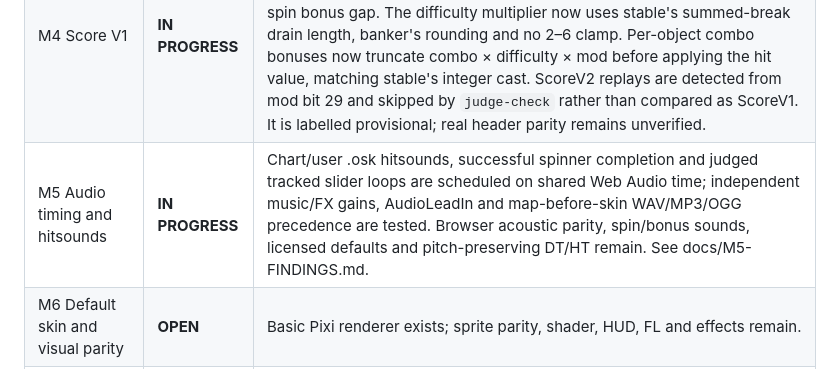
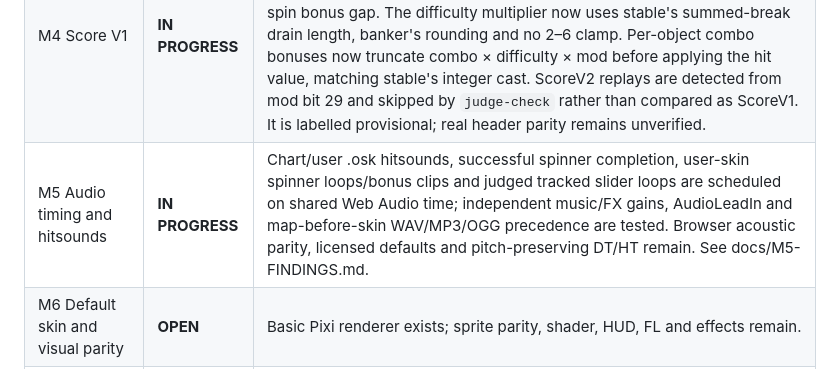
Before and after one commit to jakemcintyre25-stack/OSU-RENDER, a Markdown page: docs/DEVELOPMENT_STATUS.md, the part around the change. Drawn GitHub-style.

```diff
--- a/docs/DEVELOPMENT_STATUS.md
+++ b/docs/DEVELOPMENT_STATUS.md
@@ -12,7 +12,7 @@ Updated: 23 October 2026. The 12-milestone specification in `osu-render-chatgpt-
 | M2 Stable judgement parity | **IN PROGRESS** | Strict checksum matching rejects updated beatmaps with unchanged IDs; `.osu`-only fallback labels uncertainty. Strict parity mode fails when no stable replay is checked. Slider timing, combo breaks, hit-window edges and 2B autoplay have synthetic tests. Spinner judgement now uses stable's half-spin requirement, one-half-spin-per-frame accumulation and 300/100/50/miss thresholds. Note-lock now ignores input on later overlapping objects while the earliest head is unjudged, with stable's 3 ms simultaneous-object tolerance. Stable's spinner acceleration smoothing and exact real-replay parity remain unverified. |
 | M3 HP and fail | **IN PROGRESS** | Verified SD/PF failure timestamps from circle grades and slider-head/tick/repeat combo breaks, with NF precedence. `hp-stable.ts` now ports stable's drain search, normal/combo-end health gains, slider/spinner nested health, break pauses and negative-judgement HP-zero failure; `Session.hp` carries the computed trace. The player now renders a 200-unit HP bar and pauses at the calibrated negative-judgement failure with a fail overlay; seeking before the failure clears it. Real-replay HP parity remains unverified. |
 | M4 Score V1 | **IN PROGRESS** | Running ScoreV1, mod multipliers and slider/spinner part scoring exist; HUD now displays calculated score and details panel compares against the replay header. Spinner points now follow stable's half-spin ticks and 1.5-spin bonus gap. The difficulty multiplier now uses stable's summed-break drain length, banker's rounding and no 2–6 clamp. Per-object combo bonuses now truncate combo × difficulty × mod before applying the hit value, matching stable's integer cast. ScoreV2 replays are detected from mod bit 29 and skipped by `judge-check` rather than compared as ScoreV1. It is labelled provisional; real header parity remains unverified. |
-| M5 Audio timing and hitsounds | **IN PROGRESS** | Chart/user .osk hitsounds, successful spinner completion and judged tracked slider loops are scheduled on shared Web Audio time; independent music/FX gains, AudioLeadIn and map-before-skin WAV/MP3/OGG precedence are tested. Browser acoustic parity, spin/bonus sounds, licensed defaults and pitch-preserving DT/HT remain. See docs/M5-FINDINGS.md. |
+| M5 Audio timing and hitsounds | **IN PROGRESS** | Chart/user .osk hitsounds, successful spinner completion, user-skin spinner loops/bonus clips and judged tracked slider loops are scheduled on shared Web Audio time; independent music/FX gains, AudioLeadIn and map-before-skin WAV/MP3/OGG precedence are tested. Browser acoustic parity, licensed defaults and pitch-preserving DT/HT remain. See docs/M5-FINDINGS.md. |
 | M6 Default skin and visual parity | **OPEN** | Basic Pixi renderer exists; sprite parity, shader, HUD, FL and effects remain. |
 | M7 Custom skins | **IN PROGRESS** | Optional .osk WAV/MP3/OGG hitsounds and slider loops are recognized in root-level archive entries; LayeredHitSounds honored. Visual skin.ini layout, sprites, persistence and default licensed sound set remain OPEN. |
 | M8 Player page | **IN PROGRESS** | Calculated ScoreV1 HUD, Sync and persisted 0.25×–2× speed, separate music/FX levels, persisted cursor-trail/key-overlay toggles, audio-outro seek range, clickable accessible miss/100 review markers, share-link action and latest-request-wins cancellation. Unit, abort and build checks pass; actual browser/mobile acceptance remains. |
```
Also changed, not shown: docs/M5-FINDINGS.md (+2 -2 lines).
